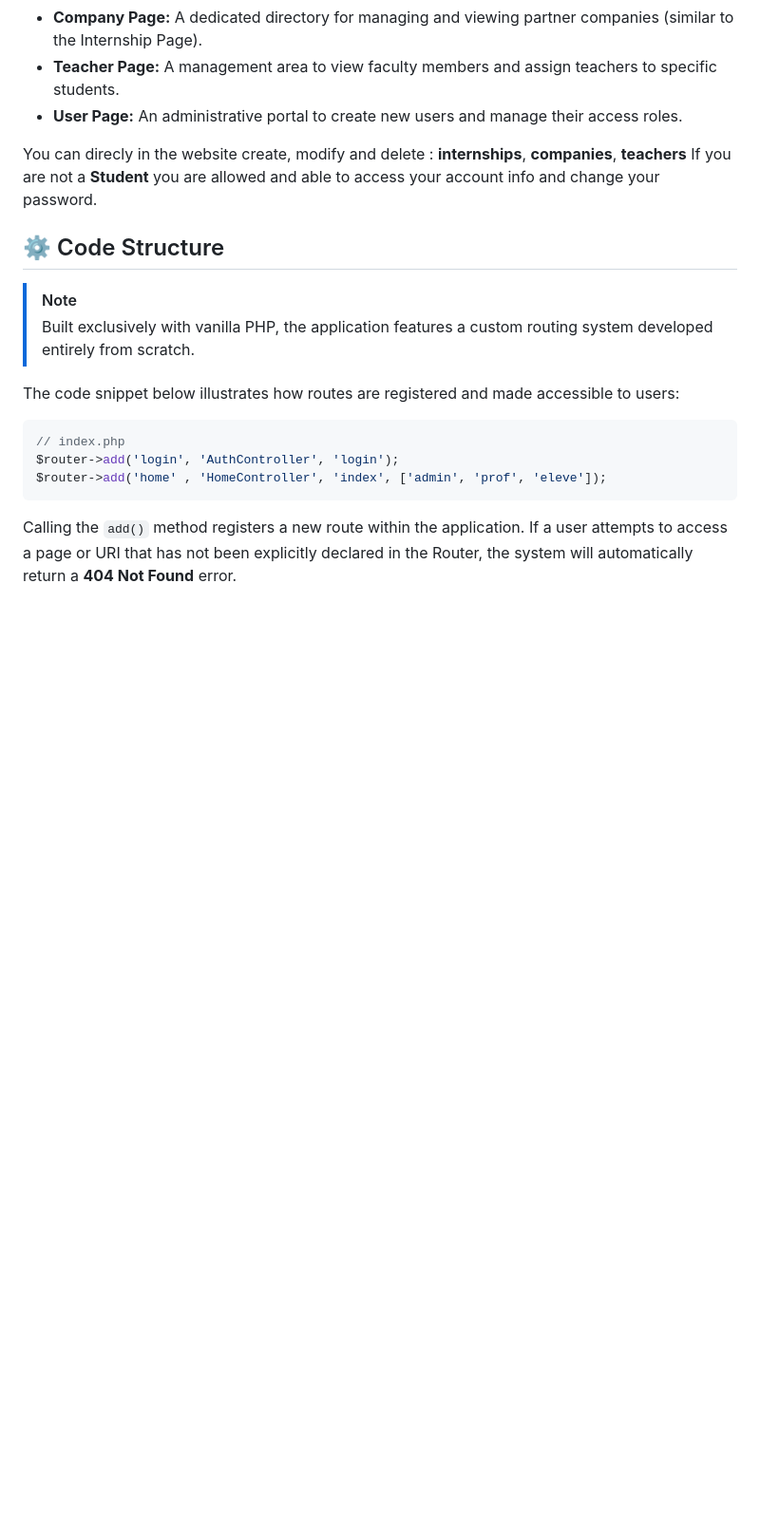
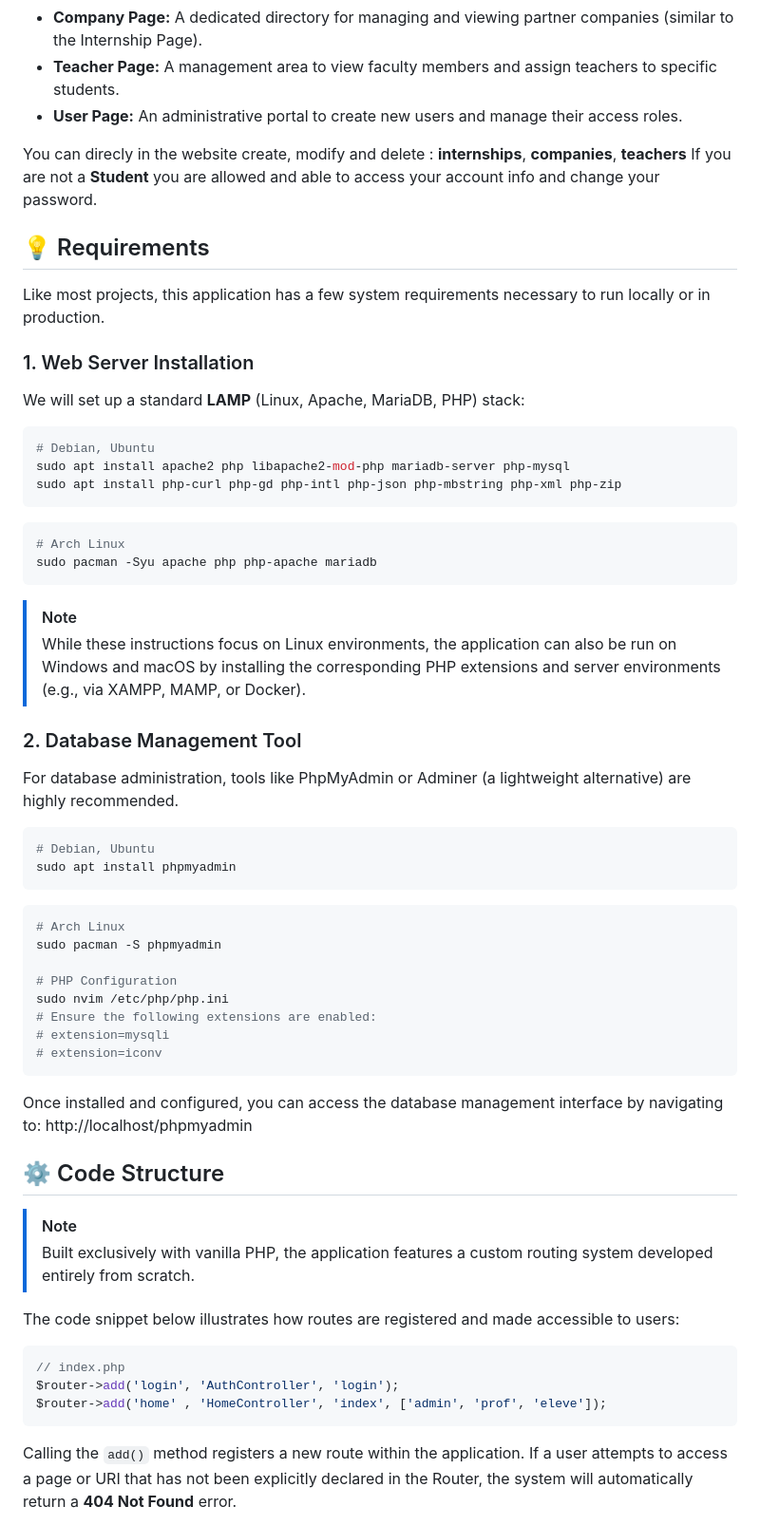
Before and after one commit to gab-ABC/internship-management-intranet, a Markdown page: README.md, the part around the change. Shown at 95% size. GitHub-like rendering; blank space fills up the shorter version.

Commit message:
Update README with system requirements and setup instructions
Added system requirements and installation instructions for LAMP stack and database management tools.

````diff
--- a/README.md
+++ b/README.md
@@ -32,6 +32,47 @@ The application includes **7 main navigation links**, each leading to a dedicate
 You can direcly in the website create, modify and delete : **internships**, **companies**, **teachers**
 If you are not a **Student** you are allowed and able to access your account info and change your password.
 
+## 💡 Requirements
+
+Like most projects, this application has a few system requirements necessary to run locally or in production.
+
+### 1. Web Server Installation
+
+We will set up a standard **LAMP** (Linux, Apache, MariaDB, PHP) stack:
+
+```bash
+# Debian, Ubuntu
+sudo apt install apache2 php libapache2-mod-php mariadb-server php-mysql
+sudo apt install php-curl php-gd php-intl php-json php-mbstring php-xml php-zip
+```
+```bash
+# Arch Linux
+sudo pacman -Syu apache php php-apache mariadb
+```
+
+> [!NOTE]
+> While these instructions focus on Linux environments, the application can also be run on Windows and macOS by installing the corresponding PHP extensions and server environments (e.g., via XAMPP, MAMP, or Docker).
+
+### 2. Database Management Tool
+
+For database administration, tools like PhpMyAdmin or Adminer (a lightweight alternative) are highly recommended.
+
+```bash
+# Debian, Ubuntu
+sudo apt install phpmyadmin
+```
+```bash
+# Arch Linux
+sudo pacman -S phpmyadmin
+
+# PHP Configuration
+sudo nvim /etc/php/php.ini
+# Ensure the following extensions are enabled:
+# extension=mysqli
+# extension=iconv
+```
+Once installed and configured, you can access the database management interface by navigating to: http://localhost/phpmyadmin
+
 ## ⚙️ Code Structure
 
 > [!NOTE]
````
